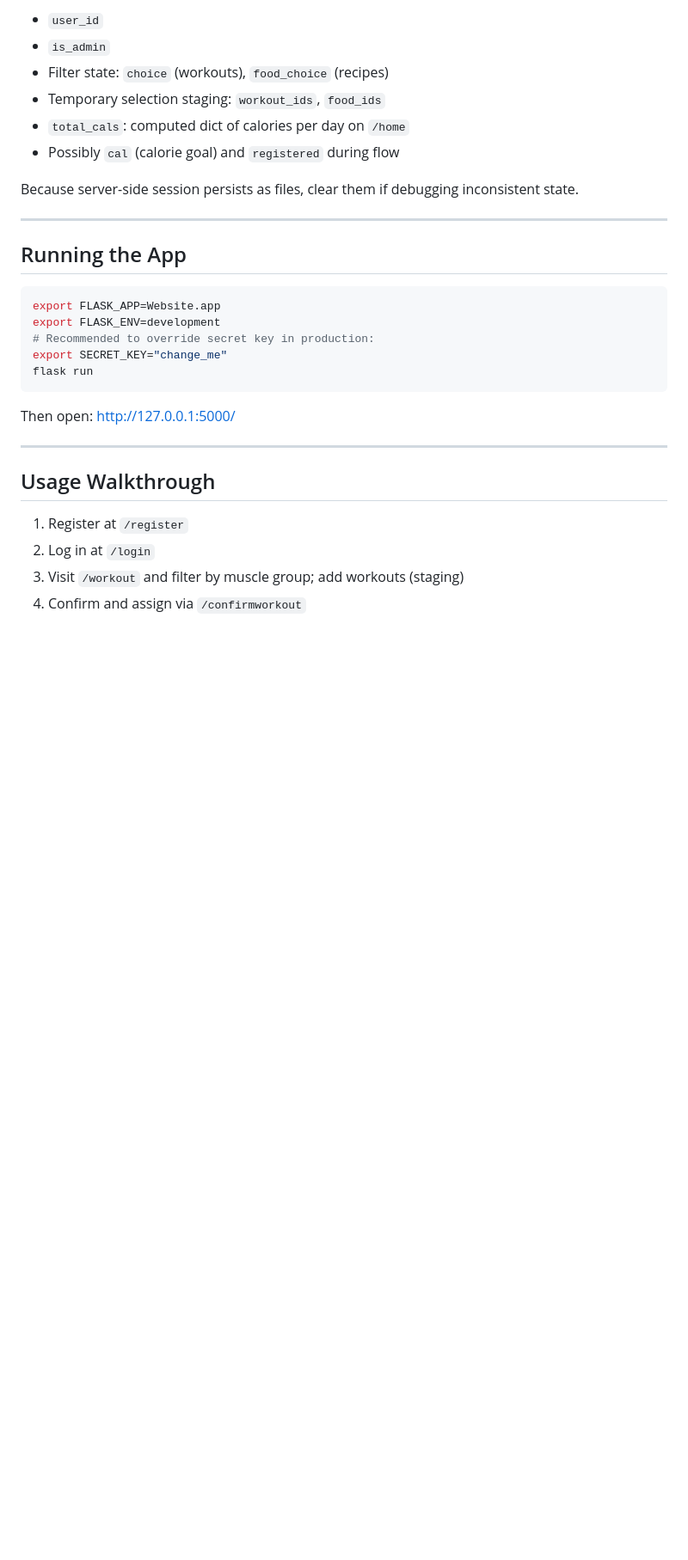
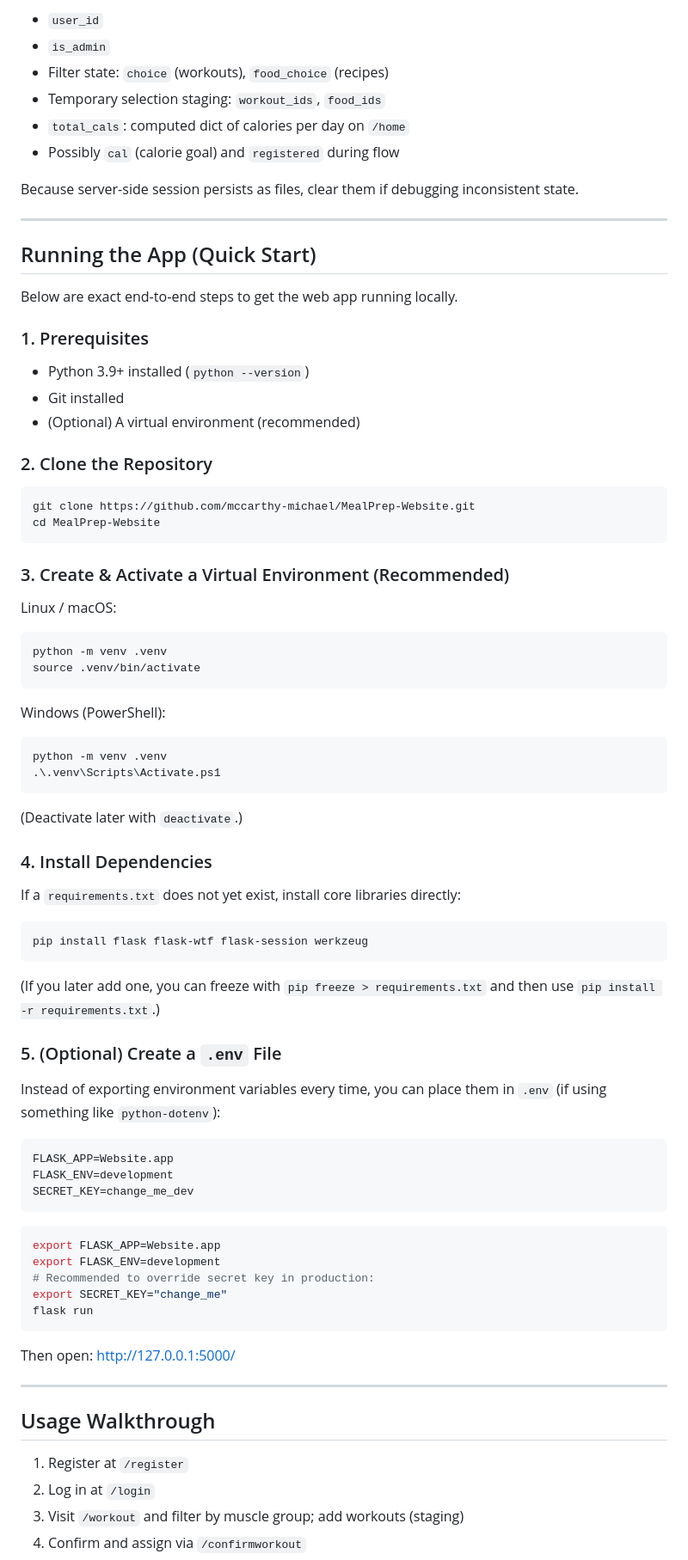
Before and after one commit to Kneom/MealPrep-Website, a Markdown page: README.md, the part around the change. Shown: that part at 86% size. Drawn GitHub-style; blank space fills up the shorter version.

Commit message:
Update ReadMe
Added detailed quick start instructions for running the app locally, including prerequisites, cloning the repository, creating a virtual environment, installing dependencies, and setting up environment variables.

````diff
--- a/README.md
+++ b/README.md
@@ -137,7 +137,55 @@ Because server-side session persists as files, clear them if debugging inconsist
 
 ---
 
-## Running the App
+## Running the App (Quick Start)
+
+Below are exact end‑to‑end steps to get the web app running locally.
+
+### 1. Prerequisites
+- Python 3.9+ installed (`python --version`)
+- Git installed
+- (Optional) A virtual environment (recommended)
+
+### 2. Clone the Repository
+```bash
+git clone https://github.com/mccarthy-michael/MealPrep-Website.git
+cd MealPrep-Website
+```
+
+### 3. Create & Activate a Virtual Environment (Recommended)
+
+Linux / macOS:
+```bash
+python -m venv .venv
+source .venv/bin/activate
+```
+
+Windows (PowerShell):
+```powershell
+python -m venv .venv
+.\.venv\Scripts\Activate.ps1
+```
+
+(Deactivate later with `deactivate`.)
+
+### 4. Install Dependencies
+
+If a `requirements.txt` does not yet exist, install core libraries directly:
+
+```bash
+pip install flask flask-wtf flask-session werkzeug
+```
+
+(If you later add one, you can freeze with `pip freeze > requirements.txt` and then use `pip install -r requirements.txt`.)
+
+### 5. (Optional) Create a `.env` File
+Instead of exporting environment variables every time, you can place them in `.env` (if using something like `python-dotenv`):
+
+```
+FLASK_APP=Website.app
+FLASK_ENV=development
+SECRET_KEY=change_me_dev
+```
 
 ```bash
 export FLASK_APP=Website.app
````
